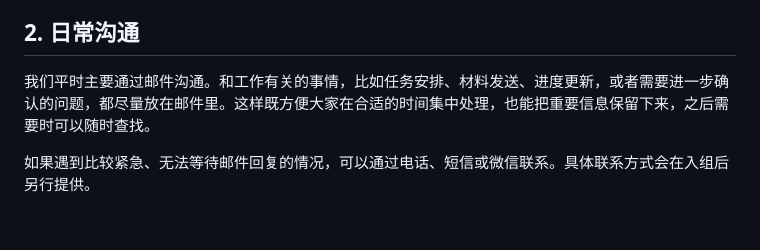
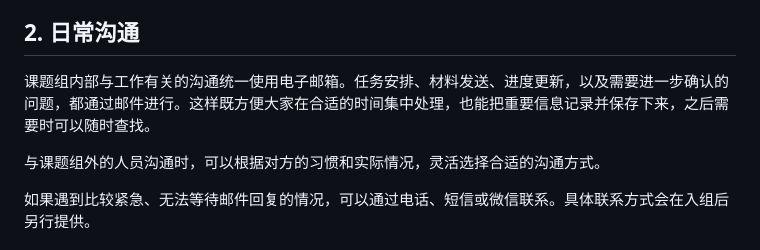
Before and after one commit to shenglaiyin42/thePACElab, a Markdown page: handbook/onboarding/README.md, the part around the change. Drawn GitHub-style; blank space fills up the shorter version.

Commit message:
Clarify internal and external communication

```diff
--- a/handbook/onboarding/README.md
+++ b/handbook/onboarding/README.md
@@ -14,7 +14,9 @@ PaceLab 的全称是 **Pathogen Dynamics, Animal Movement, Global Changes, and E
 
 ## 2. 日常沟通
 
-我们平时主要通过邮件沟通。和工作有关的事情，比如任务安排、材料发送、进度更新，或者需要进一步确认的问题，都尽量放在邮件里。这样既方便大家在合适的时间集中处理，也能把重要信息保留下来，之后需要时可以随时查找。
+课题组内部与工作有关的沟通统一使用电子邮箱。任务安排、材料发送、进度更新，以及需要进一步确认的问题，都通过邮件进行。这样既方便大家在合适的时间集中处理，也能把重要信息记录并保存下来，之后需要时可以随时查找。
+
+与课题组外的人员沟通时，可以根据对方的习惯和实际情况，灵活选择合适的沟通方式。
 
 如果遇到比较紧急、无法等待邮件回复的情况，可以通过电话、短信或微信联系。具体联系方式会在入组后另行提供。
 
```
